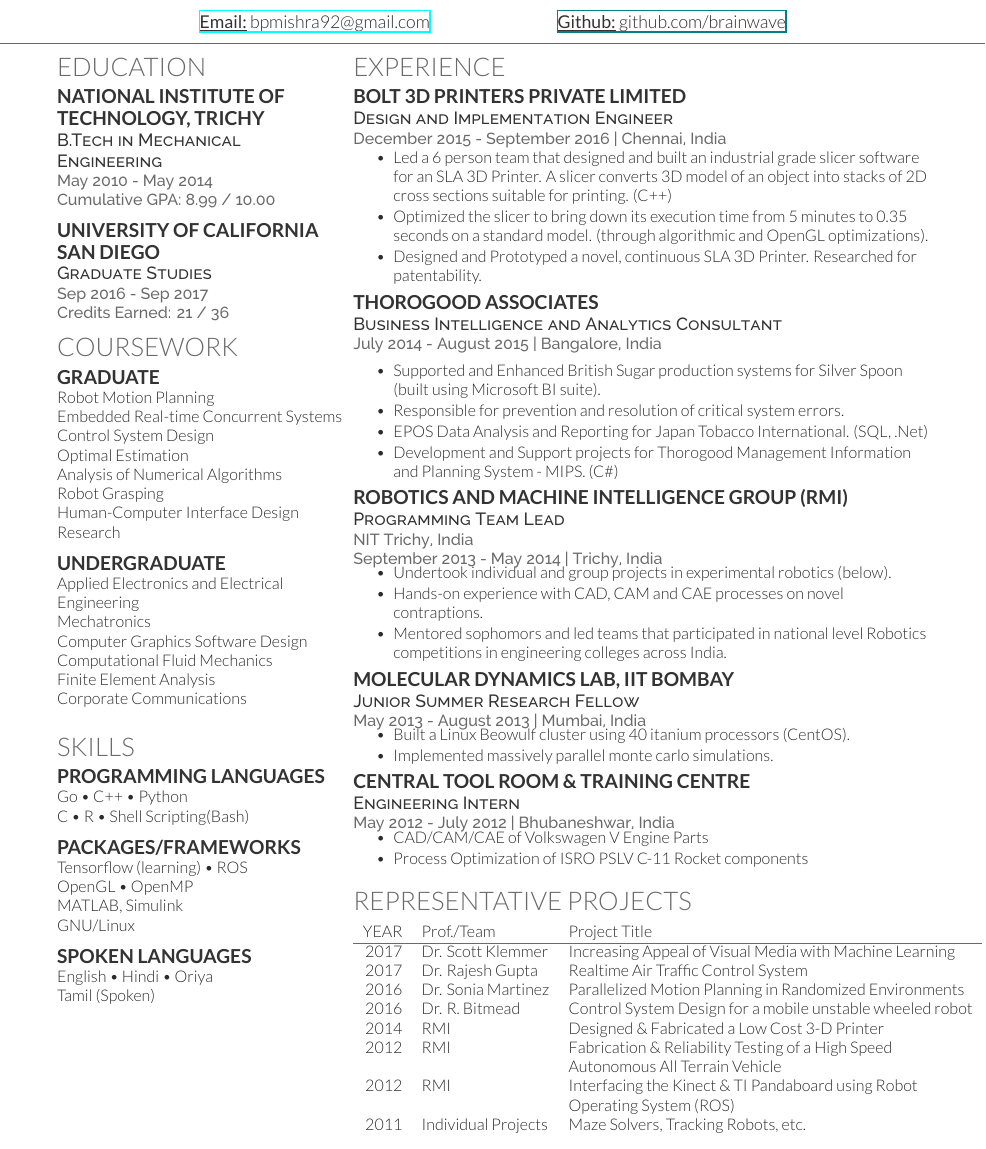
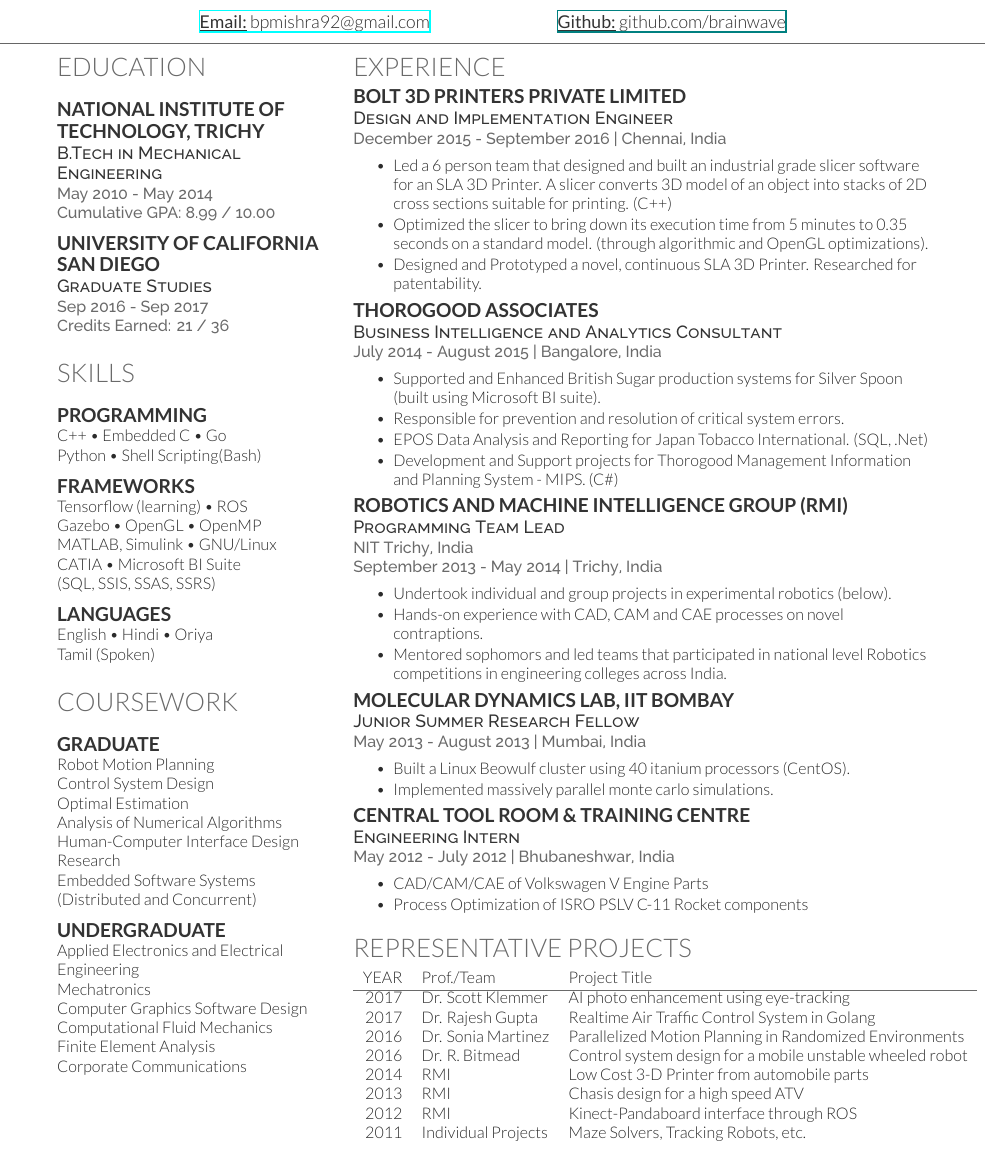
Before and after one commit to brainwave/BrahmCV, a LaTeX CV (Dense/Brahm_CV.tex): part of the page, cut so that both start at the same text. Compiled offline with XeLaTeX.

Commit message:
Fixed vertical spacing issue, reordered left column

```diff
--- a/Dense/Brahm_CV.tex
+++ b/Dense/Brahm_CV.tex
@@ -44,20 +46,53 @@
 \location{Sep 2016 - Sep 2017}
 \location{ Credits Earned: 21 / 36 }
 
+\sectionsep
+%%%%%%%%%%%%%%%%%%%%%%%%%%%%%%%%%%%%%%
+%     SKILLS
+%%%%%%%%%%%%%%%%%%%%%%%%%%%%%%%%%%%%%%
+
+\section{Skills}
+
+\sectionsep
+
+\subsection{Programming}
+
+C++ \textbullet{} Embedded C \textbullet{} Go\\
+Python \textbullet{} Shell Scripting(Bash)
+
+\sectionsep
+
+\subsection{Frameworks}
+
+Tensorflow (learning) \textbullet{} ROS \\
+Gazebo \textbullet{}  OpenGL \textbullet{} OpenMP \\
+MATLAB, Simulink \textbullet{}  GNU/Linux \\
+CATIA \textbullet{} Microsoft BI Suite \\
+(SQL, SSIS, SSAS, SSRS)\\
+
+\sectionsep
+
+\subsection{Languages}
+English \textbullet{} Hindi \textbullet{} Oriya \\
+Tamil (Spoken)
+
 %%%%%%%%%%%%%%%%%%%%%%%%%%%%%%%%%
 %     COURSEWORK
 %%%%%%%%%%%%%%%%%%%%%%%%%%%%%%%%%%%%%%
 
+\sectionsep
 \section{Coursework}
+
+\sectionsep
 
 \subsection{Graduate}
 Robot Motion Planning\\
-Embedded Real-time Concurrent Systems\\
 Control System Design\\
 Optimal Estimation\\
 Analysis of Numerical Algorithms\\
-Robot Grasping\\
 Human-Computer Interface Design \\ Research\\
+Embedded Software Systems\\
+(Distributed and Concurrent)
 
 \sectionsep{}
 
@@ -70,31 +105,6 @@ Finite Element Analysis\\
 Corporate Communications\\
 \sectionsep
 
-%%%%%%%%%%%%%%%%%%%%%%%%%%%%%%%%%%%%%%
-%     SKILLS
-%%%%%%%%%%%%%%%%%%%%%%%%%%%%%%%%%%%%%%
-
-\section{Skills}
-
-\subsection{Programming Languages}
-
-Go \textbullet{} C++ \textbullet{} Python \\
-C \textbullet{} R \textbullet{} Shell Scripting(Bash)
-
-\sectionsep
-
-\subsection{Packages/Frameworks}
-
-Tensorflow (learning) \textbullet{} ROS\\
-OpenGL \textbullet{} OpenMP \\
-MATLAB, Simulink \\
-GNU/Linux
-
-\sectionsep
-
-\subsection{Spoken Languages}
-English \textbullet{} Hindi \textbullet{} Oriya \\
-Tamil (Spoken)
 
 %%%%%%%%%%%%%%%%%%%%%%%%
 %
@@ -116,7 +126,7 @@ Tamil (Spoken)
 \runsubsection{ Bolt 3D Printers Private Limited }\\
 \descript{Design and Implementation Engineer }
 \location{December 2015 - September 2016 | Chennai, India }
-\vspace{\topsep}
+\vspace{13pt}
 \begin{tightemize}
 \item  Led a 6 person team that designed and built an industrial grade slicer software for an SLA 3D Printer. A slicer converts 3D model of an object into stacks of 2D cross sections suitable for printing. (C++)
 \item Optimized the slicer to bring down its execution time from 5 minutes to 0.35 seconds on a standard model. (through algorithmic and OpenGL optimizations).
@@ -139,12 +149,11 @@ Tamil (Spoken)
 \end{tightemize}
 \sectionsep
 
-
-
 \runsubsection{ Robotics and Machine Intelligence Group (RMI)}\\
 \descript{Programming Team Lead}
 \location{ NIT Trichy, India}
 \location{ September 2013 - May 2014 | Trichy, India }
+\vspace{\topsep}
 \begin{tightemize}
 \item Undertook individual and group projects in experimental robotics (below).
 \item Hands-on experience with CAD, CAM and CAE processes on novel contraptions.
@@ -156,6 +165,7 @@ Tamil (Spoken)
 \runsubsection{ Molecular Dynamics Lab, IIT Bombay}\\
 \descript{ Junior Summer Research Fellow }
 \location{ May 2013 - August 2013 | Mumbai, India}
+\vspace{\topsep}
 \begin{tightemize}
 \item Built a Linux Beowulf cluster using 40 itanium processors (CentOS).
 \item Implemented massively parallel monte carlo simulations.
@@ -187,13 +198,13 @@ YEAR	     & Prof./Team  & Project Title \\
 \hline
 % 2014\Topstrut	& Dr. K. Pannirselvam  & Rapid and Reconfigurable  Metal Forming\\
             % &                  & Machine\\
-2017	     & Dr. Scott Klemmer & Increasing Appeal of Visual Media with Machine Learning\\
-2017	     & Dr. Rajesh Gupta & Realtime Air Traffic Control System \\
+2017	     & Dr. Scott Klemmer & AI photo enhancement using eye-tracking\\
+2017	     & Dr. Rajesh Gupta & Realtime Air Traffic Control System in Golang\\
 2016         & Dr. Sonia Martinez & Parallelized Motion Planning in Randomized Environments\\
-2016         &Dr. R. Bitmead & Control System Design for a mobile unstable wheeled robot\\
-2014	     & RMI  & Designed \& Fabricated a Low Cost 3-D Printer\\
-2012	     & RMI & Fabrication \& Reliability Testing of a High Speed \\& & Autonomous All Terrain Vehicle\\
-2012	     & RMI & Interfacing the Kinect \& TI Pandaboard using Robot \\& & Operating System (ROS)\\
+2016         &Dr. R. Bitmead & Control system design for a mobile unstable wheeled robot\\
+2014	     & RMI  & Low Cost 3-D Printer from automobile parts\\
+2013	     & RMI & Chasis design for a high speed ATV\\
+2012	     & RMI & Kinect-Pandaboard interface through ROS\\
 2011        &  Individual Projects & Maze Solvers, Tracking Robots, etc.\\
 %2010        &  Ubuntu   & Contributor to 100 papercuts Project
 \end{tabular}
```
Also changed, not shown: Dense/deedy-resume-openfont.cls (+2 -0 lines), Dense/Brahm_CV.pdf, Dense/Brahm_CV.tex (3 more changed lines), 3 other files.
